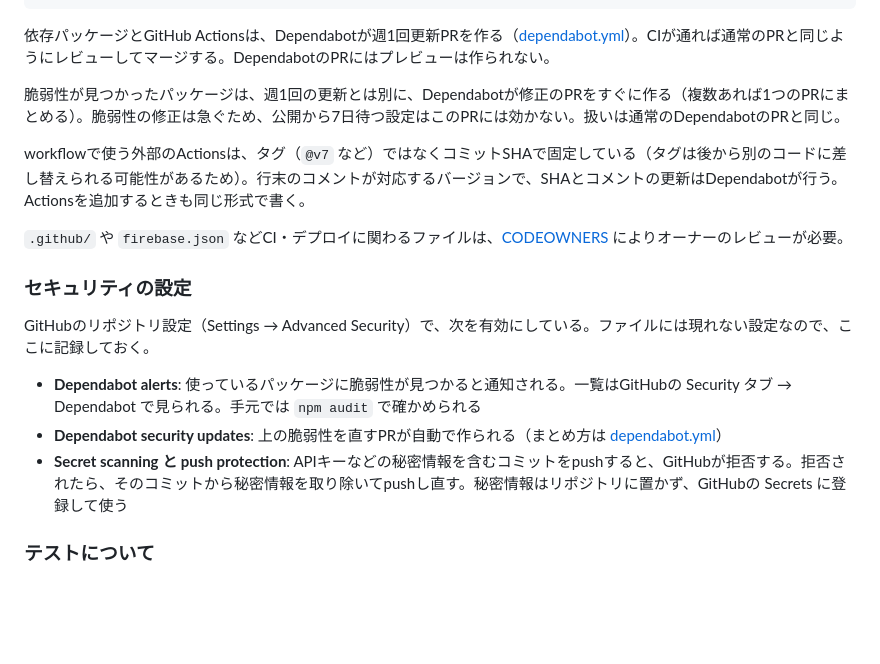
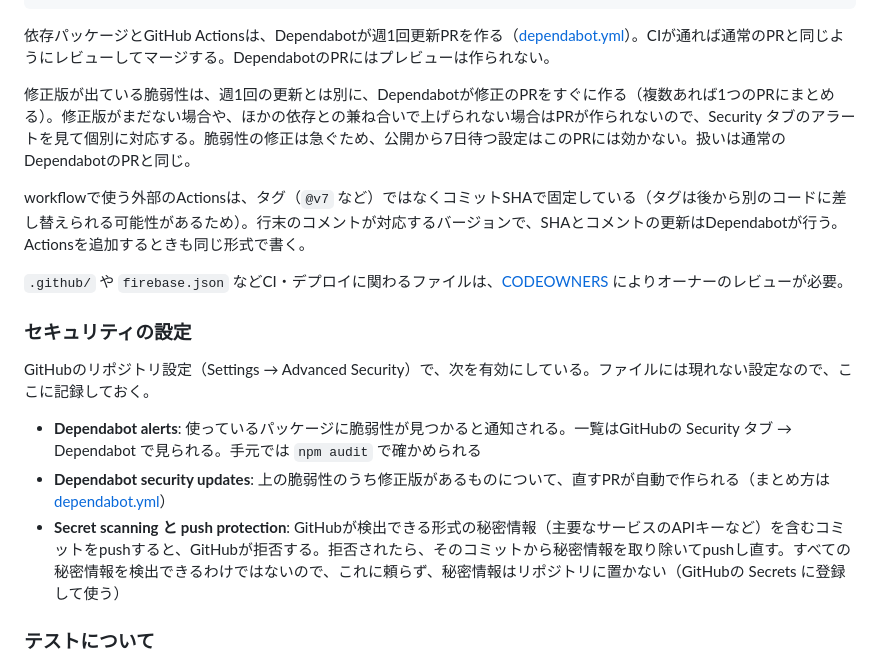
Before and after one commit to nojiii/oyaoya, a Markdown page: README.md, the part around the change. GitHub-like rendering; blank space fills up the shorter version.

Commit message:
READMEのセキュリティ設定の説明を正確にする
- Dependabotが修正PRを作るのは、修正版が出ている脆弱性だけ
- push protection が拒否するのは、GitHubが検出できる形式の秘密情報だけ

CodeRabbitの指摘への対応。

Co-Authored-By: Claude Opus 5.5 <noreply@anthropic.com>

```diff
--- a/README.md
+++ b/README.md
@@ -94,7 +94,7 @@ npm run lint && npm run format:check && npm run build
 
 依存パッケージとGitHub Actionsは、Dependabotが週1回更新PRを作る（[dependabot.yml](.github/dependabot.yml)）。CIが通れば通常のPRと同じようにレビューしてマージする。DependabotのPRにはプレビューは作られない。
 
-脆弱性が見つかったパッケージは、週1回の更新とは別に、Dependabotが修正のPRをすぐに作る（複数あれば1つのPRにまとめる）。脆弱性の修正は急ぐため、公開から7日待つ設定はこのPRには効かない。扱いは通常のDependabotのPRと同じ。
+修正版が出ている脆弱性は、週1回の更新とは別に、Dependabotが修正のPRをすぐに作る（複数あれば1つのPRにまとめる）。修正版がまだない場合や、ほかの依存との兼ね合いで上げられない場合はPRが作られないので、Security タブのアラートを見て個別に対応する。脆弱性の修正は急ぐため、公開から7日待つ設定はこのPRには効かない。扱いは通常のDependabotのPRと同じ。
 
 workflowで使う外部のActionsは、タグ（`@v7` など）ではなくコミットSHAで固定している（タグは後から別のコードに差し替えられる可能性があるため）。行末のコメントが対応するバージョンで、SHAとコメントの更新はDependabotが行う。Actionsを追加するときも同じ形式で書く。
 
@@ -105,8 +105,8 @@ workflowで使う外部のActionsは、タグ（`@v7` など）ではなくコ
 GitHubのリポジトリ設定（Settings → Advanced Security）で、次を有効にしている。ファイルには現れない設定なので、ここに記録しておく。
 
 - **Dependabot alerts**: 使っているパッケージに脆弱性が見つかると通知される。一覧はGitHubの Security タブ → Dependabot で見られる。手元では `npm audit` で確かめられる
-- **Dependabot security updates**: 上の脆弱性を直すPRが自動で作られる（まとめ方は [dependabot.yml](.github/dependabot.yml)）
-- **Secret scanning と push protection**: APIキーなどの秘密情報を含むコミットをpushすると、GitHubが拒否する。拒否されたら、そのコミットから秘密情報を取り除いてpushし直す。秘密情報はリポジトリに置かず、GitHubの Secrets に登録して使う
+- **Dependabot security updates**: 上の脆弱性のうち修正版があるものについて、直すPRが自動で作られる（まとめ方は [dependabot.yml](.github/dependabot.yml)）
+- **Secret scanning と push protection**: GitHubが検出できる形式の秘密情報（主要なサービスのAPIキーなど）を含むコミットをpushすると、GitHubが拒否する。拒否されたら、そのコミットから秘密情報を取り除いてpushし直す。すべての秘密情報を検出できるわけではないので、これに頼らず、秘密情報はリポジトリに置かない（GitHubの Secrets に登録して使う）
 
 ### テストについて
 
```
